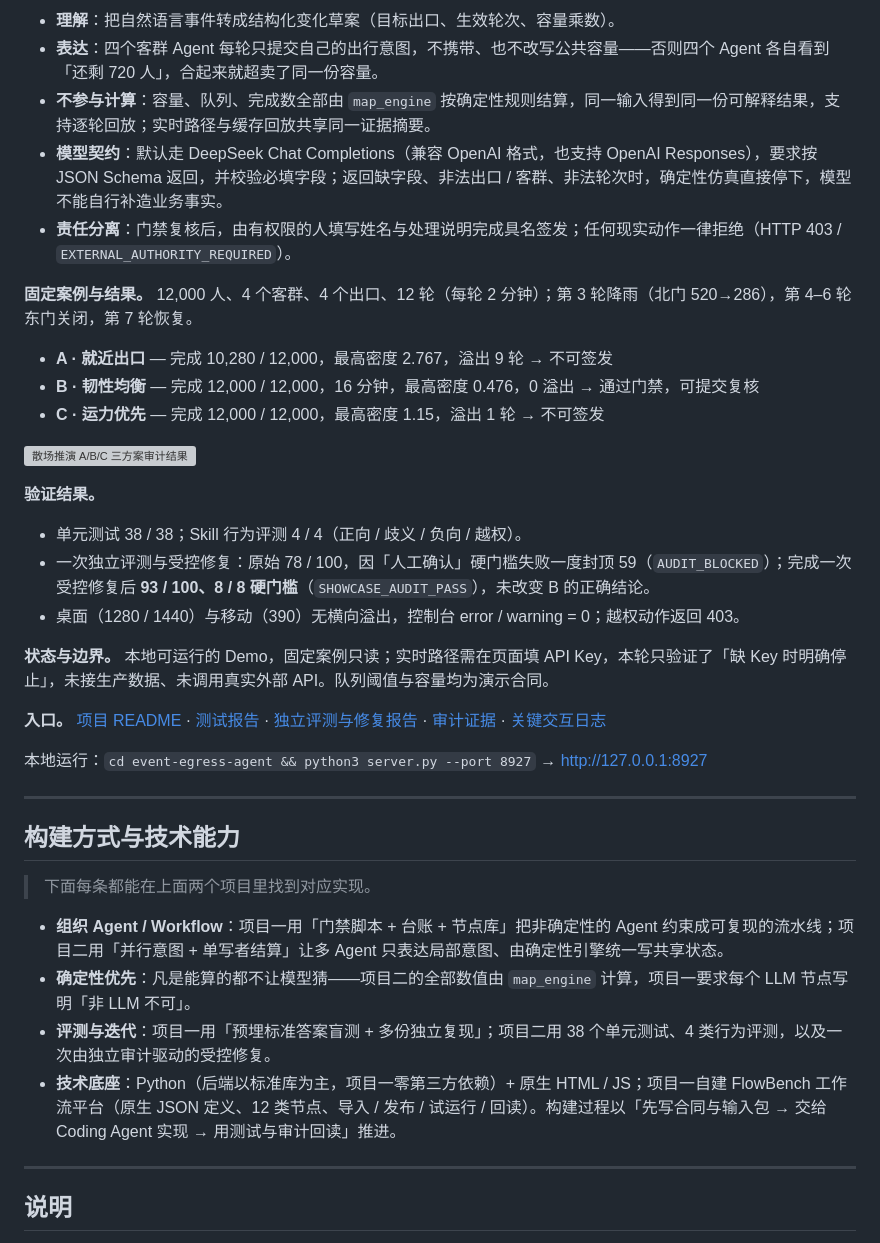
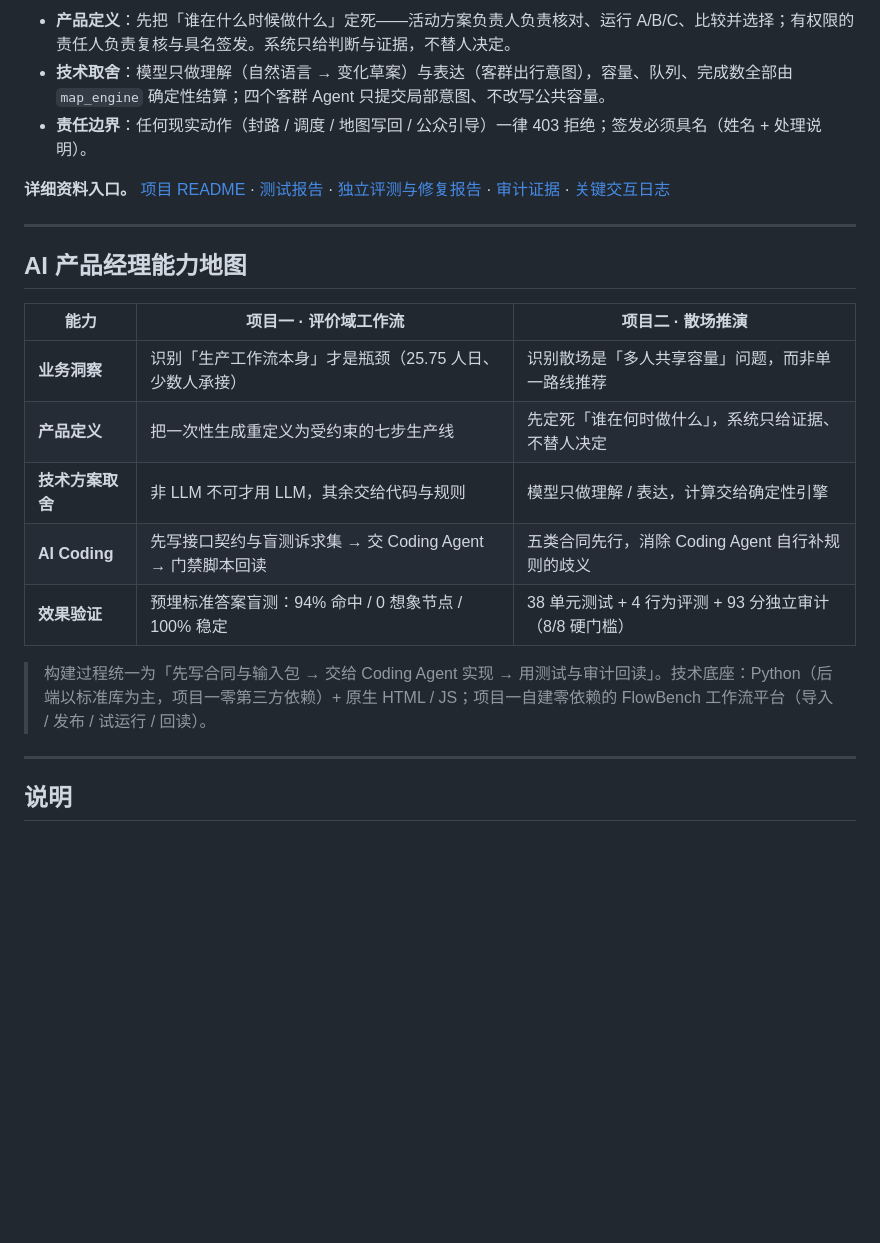
Before and after one commit to mumudecrance-ship-it/ai-agent-portfolio, a Markdown page: README.md, the part around one of its changes. GitHub-like rendering; blank space fills up the shorter version; grey boxes are pictures that could not be loaded.

```diff
--- a/README.md
+++ b/README.md
@@ -104,40 +123,23 @@ flowchart TB
 
-- **理解**：把自然语言事件转成结构化变化草案（目标出口、生效轮次、容量乘数）。
-- **表达**：四个客群 Agent 每轮只提交自己的出行意图，不携带、也不改写公共容量——否则四个 Agent 各自看到「还剩 720 人」，合起来就超卖了同一份容量。
-- **不参与计算**：容量、队列、完成数全部由 `map_engine` 按确定性规则结算，同一输入得到同一份可解释结果，支持逐轮回放；实时路径与缓存回放共享同一证据摘要。
-- **模型契约**：默认走 DeepSeek Chat Completions（兼容 OpenAI 格式，也支持 OpenAI Responses），要求按 JSON Schema 返回，并校验必填字段；返回缺字段、非法出口 / 客群、非法轮次时，确定性仿真直接停下，模型不能自行补造业务事实。
-- **责任分离**：门禁复核后，由有权限的人填写姓名与处理说明完成具名签发；任何现实动作一律拒绝（HTTP 403 / `EXTERNAL_AUTHORITY_REQUIRED`）。
+- **产品定义**：先把「谁在什么时候做什么」定死——活动方案负责人负责核对、运行 A/B/C、比较并选择；有权限的责任人负责复核与具名签发。系统只给判断与证据，不替人决定。
+- **技术取舍**：模型只做理解（自然语言 → 变化草案）与表达（客群出行意图），容量、队列、完成数全部由 `map_engine` 确定性结算；四个客群 Agent 只提交局部意图、不改写公共容量。
+- **责任边界**：任何现实动作（封路 / 调度 / 地图写回 / 公众引导）一律 403 拒绝；签发必须具名（姓名 + 处理说明）。
 
-**固定案例与结果。** 12,000 人、4 个客群、4 个出口、12 轮（每轮 2 分钟）；第 3 轮降雨（北门 520→286），第 4–6 轮东门关闭，第 7 轮恢复。
-
-- **A · 就近出口** — 完成 10,280 / 12,000，最高密度 2.767，溢出 9 轮 → 不可签发
-- **B · 韧性均衡** — 完成 12,000 / 12,000，16 分钟，最高密度 0.476，0 溢出 → 通过门禁，可提交复核
-- **C · 运力优先** — 完成 12,000 / 12,000，最高密度 1.15，溢出 1 轮 → 不可签发
-
-![散场推演 A/B/C 三方案审计结果](event-egress-agent/qa/audit-after-desktop-1440.png)
-
-**验证结果。**
-
-- 单元测试 38 / 38；Skill 行为评测 4 / 4（正向 / 歧义 / 负向 / 越权）。
-- 一次独立评测与受控修复：原始 78 / 100，因「人工确认」硬门槛失败一度封顶 59（`AUDIT_BLOCKED`）；完成一次受控修复后 **93 / 100、8 / 8 硬门槛**（`SHOWCASE_AUDIT_PASS`），未改变 B 的正确结论。
-- 桌面（1280 / 1440）与移动（390）无横向溢出，控制台 error / warning = 0；越权动作返回 403。
-
-**状态与边界。** 本地可运行的 Demo，固定案例只读；实时路径需在页面填 API Key，本轮只验证了「缺 Key 时明确停止」，未接生产数据、未调用真实外部 API。队列阈值与容量均为演示合同。
-
-**入口。** [项目 README](event-egress-agent/README.md) · [测试报告](event-egress-agent/qa/TEST-REPORT.md) · [独立评测与修复报告](event-egress-agent/qa/FINAL-AUDIT.md) · [审计证据](event-egress-agent/qa/final-audit-evidence.json) · [关键交互日志](event-egress-agent/docs/关键交互日志.md)
-
-本地运行：`cd event-egress-agent && python3 server.py --port 8927` → http://127.0.0.1:8927
+**详细资料入口。** [项目 README](event-egress-agent/README.md) · [测试报告](event-egress-agent/qa/TEST-REPORT.md) · [独立评测与修复报告](event-egress-agent/qa/FINAL-AUDIT.md) · [审计证据](event-egress-agent/qa/final-audit-evidence.json) · [关键交互日志](event-egress-agent/docs/关键交互日志.md)
 
 ---
 
-## 构建方式与技术能力
+## AI 产品经理能力地图
 
-> 下面每条都能在上面两个项目里找到对应实现。
+| 能力 | 项目一 · 评价域工作流 | 项目二 · 散场推演 |
+|---|---|---|
+| **业务洞察** | 识别「生产工作流本身」才是瓶颈（25.75 人日、少数人承接） | 识别散场是「多人共享容量」问题，而非单一路线推荐 |
+| **产品定义** | 把一次性生成重定义为受约束的七步生产线 | 先定死「谁在何时做什么」，系统只给证据、不替人决定 |
+| **技术方案取舍** | 非 LLM 不可才用 LLM，其余交给代码与规则 | 模型只做理解 / 表达，计算交给确定性引擎 |
+| **AI Coding** | 先写接口契约与盲测诉求集 → 交 Coding Agent → 门禁脚本回读 | 五类合同先行，消除 Coding Agent 自行补规则的歧义 |
+| **效果验证** | 预埋标准答案盲测：94% 命中 / 0 想象节点 / 100% 稳定 | 38 单元测试 + 4 行为评测 + 93 分独立审计（8/8 硬门槛） |
 
-- **组织 Agent / Workflow**：项目一用「门禁脚本 + 台账 + 节点库」把非确定性的 Agent 约束成可复现的流水线；项目二用「并行意图 + 单写者结算」让多 Agent 只表达局部意图、由确定性引擎统一写共享状态。
-- **确定性优先**：凡是能算的都不让模型猜——项目二的全部数值由 `map_engine` 计算，项目一要求每个 LLM 节点写明「非 LLM 不可」。
-- **评测与迭代**：项目一用「预埋标准答案盲测 + 多份独立复现」；项目二用 38 个单元测试、4 类行为评测，以及一次由独立审计驱动的受控修复。
-- **技术底座**：Python（后端以标准库为主，项目一零第三方依赖）+ 原生 HTML / JS；项目一自建 FlowBench 工作流平台（原生 JSON 定义、12 类节点、导入 / 发布 / 试运行 / 回读）。构建过程以「先写合同与输入包 → 交给 Coding Agent 实现 → 用测试与审计回读」推进。
+> 构建过程统一为「先写合同与输入包 → 交给 Coding Agent 实现 → 用测试与审计回读」。技术底座：Python（后端以标准库为主，项目一零第三方依赖）+ 原生 HTML / JS；项目一自建零依赖的 FlowBench 工作流平台（导入 / 发布 / 试运行 / 回读）。
 
 ---
 
```
Also changed, not shown: other parts of README.md (+42 -23 lines).
